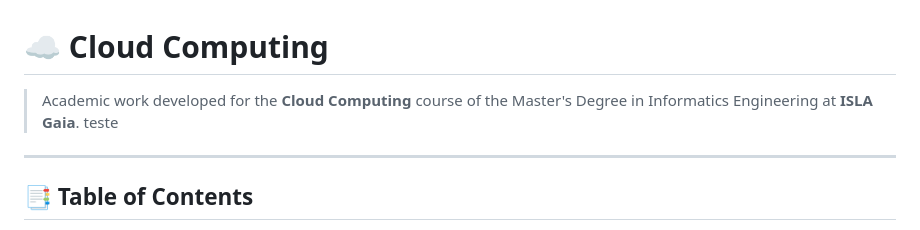
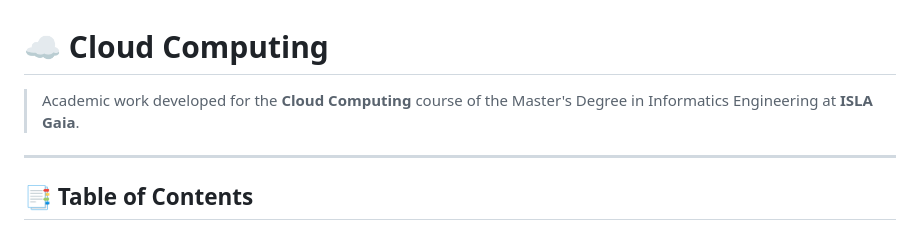
Before and after one commit to Mikael-Braun/CloudComputing, a Markdown page: README.md, the part around the change. Drawn GitHub-style.

Commit message:
Fix typo in README.md introduction

```diff
--- a/README.md
+++ b/README.md
@@ -1,6 +1,6 @@
 # ☁️ Cloud Computing
 
-> Academic work developed for the **Cloud Computing** course of the Master's Degree in Informatics Engineering at **ISLA Gaia**. teste
+> Academic work developed for the **Cloud Computing** course of the Master's Degree in Informatics Engineering at **ISLA Gaia**.
 
 ---
 
```
